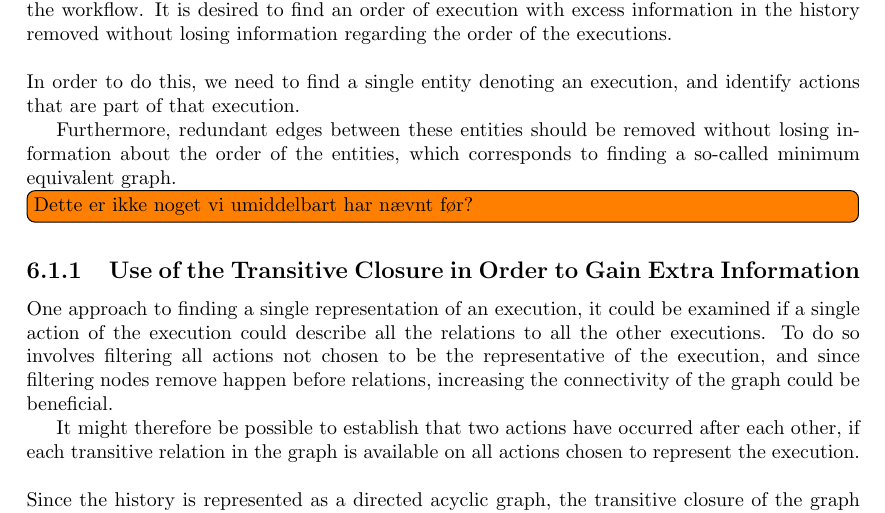
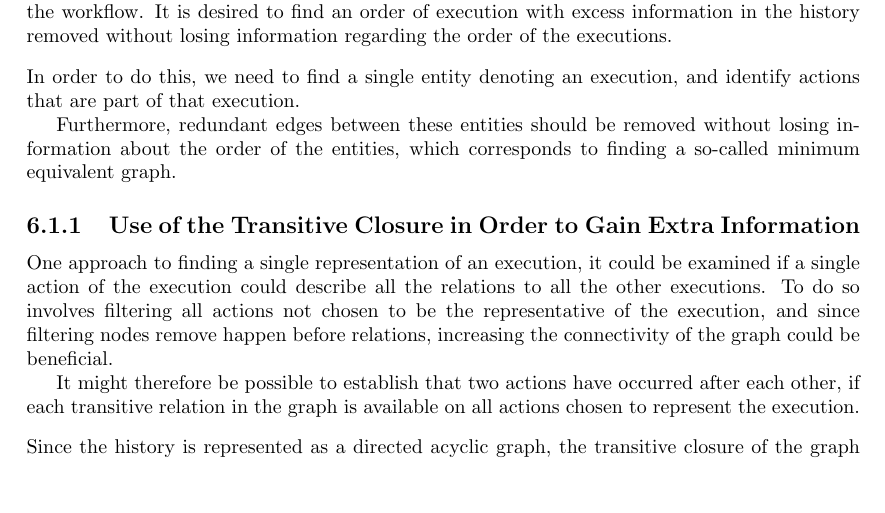
Before and after one commit to mikaellindemann/Distributed-Consensus, a LaTeX document (doc/texv2/DistributedConsensus.tex, which reads doc/texv2/6orderofexecution/orderofexecution.tex): part of page 39 of 48, cut so that both start at the same text, the shorter picture padded with empty space. Compiled offline with pdfLaTeX.

Commit message:
remove todo

```diff
--- a/doc/texv2/6orderofexecution/orderofexecution.tex
+++ b/doc/texv2/6orderofexecution/orderofexecution.tex
@@ -8,7 +8,7 @@
 
 	\newpar In order to do this, we need to find a single entity denoting an execution, and identify actions that are part of that execution.
 
-	Furthermore, redundant edges between these entities should be removed without losing information about the order of the entities, which corresponds to finding a so-called minimum equivalent graph.\todo[inline]{Dette er ikke noget vi umiddelbart har nævnt før?}
+	Furthermore, redundant edges between these entities should be removed without losing information about the order of the entities, which corresponds to finding a so-called minimum equivalent graph.
 
 	\subsection{Use of the Transitive Closure in Order to Gain Extra Information}
 	One approach to finding a single representation of an execution, it could be examined if a single action of the execution could describe all the relations to all the other executions. To do so involves filtering all actions not chosen to be the representative of the execution, and since filtering nodes remove happen before relations, increasing the connectivity of the graph could be beneficial.
```
